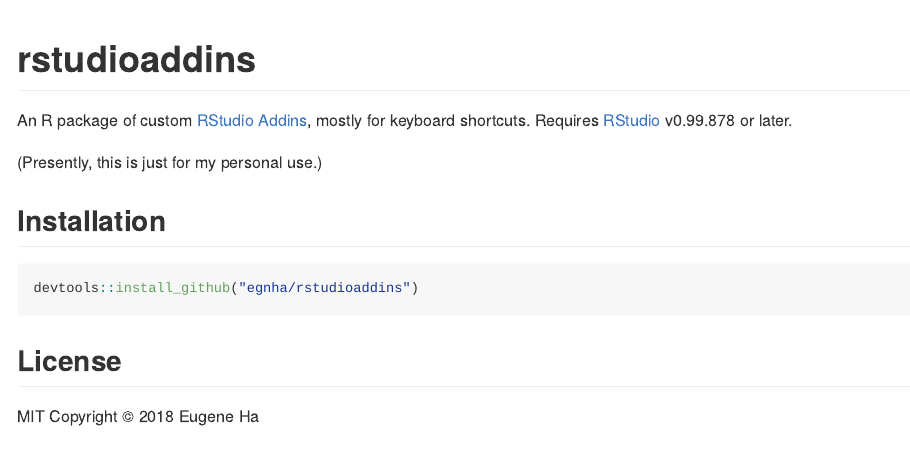
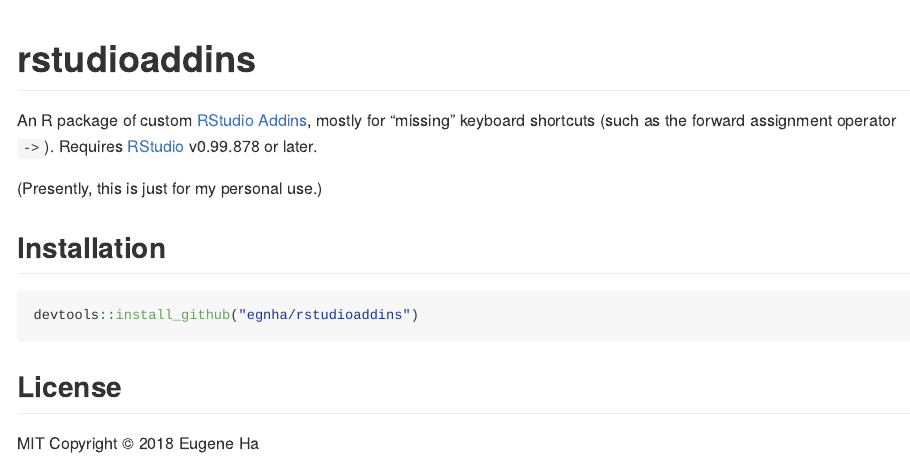
Before and after one commit to egnha/rstudioaddins, an R Markdown document (README.Rmd): the page in a window 1100 px wide, from its top. The pictures show the output file README.md that the author committed with the source, drawn offline in the style of GitHub.

Commit message:
Minor clarification

```diff
--- a/README.Rmd
+++ b/README.Rmd
@@ -17,8 +17,9 @@
 
 An R package of custom
 [RStudio Addins](https://rstudio.github.io/rstudioaddins/), mostly for
-keyboard shortcuts. Requires
-[RStudio](https://www.rstudio.com/products/rstudio/) v0.99.878 or later.
+"missing" keyboard shortcuts (such as the forward assignment operator `->`).
+Requires [RStudio](https://www.rstudio.com/products/rstudio/) v0.99.878 or
+later.
 
 (Presently, this is just for my personal use.)
 
```
Also changed, not shown: README.md.
